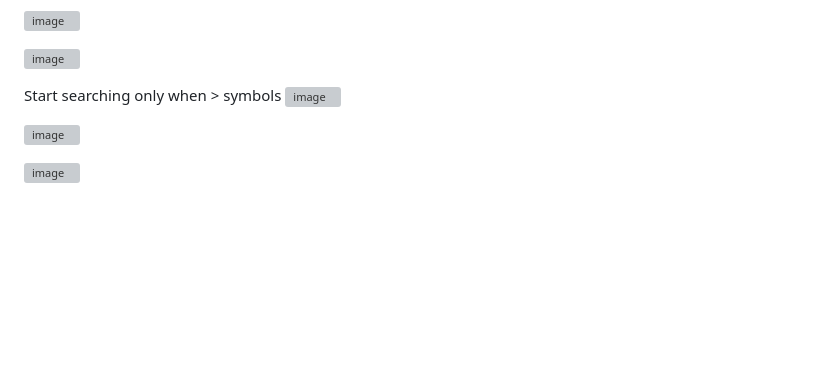
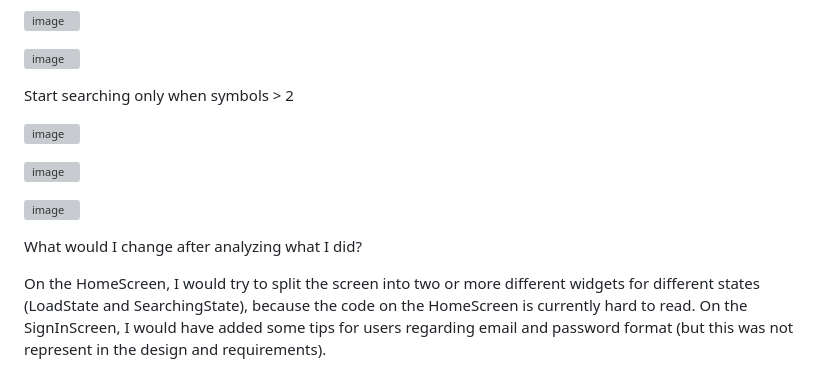
Before and after one commit to Hrestonosec/lanars_test_task, a Markdown page: README.md, the part around the change. Drawn GitHub-style; blank space fills up the shorter version; grey boxes are pictures that could not be loaded.

```diff
--- a/README.md
+++ b/README.md
@@ -133,9 +133,15 @@ Then you can run it on your device or emulator.
 
 ![image](https://github.com/user-attachments/assets/fa83d595-1311-4313-9892-a82c8ad2db44)
 
-Start searching only when > symbols
+Start searching only when symbols > 2
+
 ![image](https://github.com/user-attachments/assets/86bd658d-df8c-4e90-8569-852812f67155)
 
 ![image](https://github.com/user-attachments/assets/db91b8d8-157e-436e-8be4-eba0288f3eca)
 
 ![image](https://github.com/user-attachments/assets/cb955bbe-8f9d-4536-b8cc-f2386f3dd0a5)
+
+What would I change after analyzing what I did?
+
+On the HomeScreen, I would try to split the screen into two or more different widgets for different states (LoadState and SearchingState), because the code on the HomeScreen is currently hard to read.
+On the SignInScreen, I would have added some tips for users regarding email and password format (but this was not represent in the design and requirements).
```
